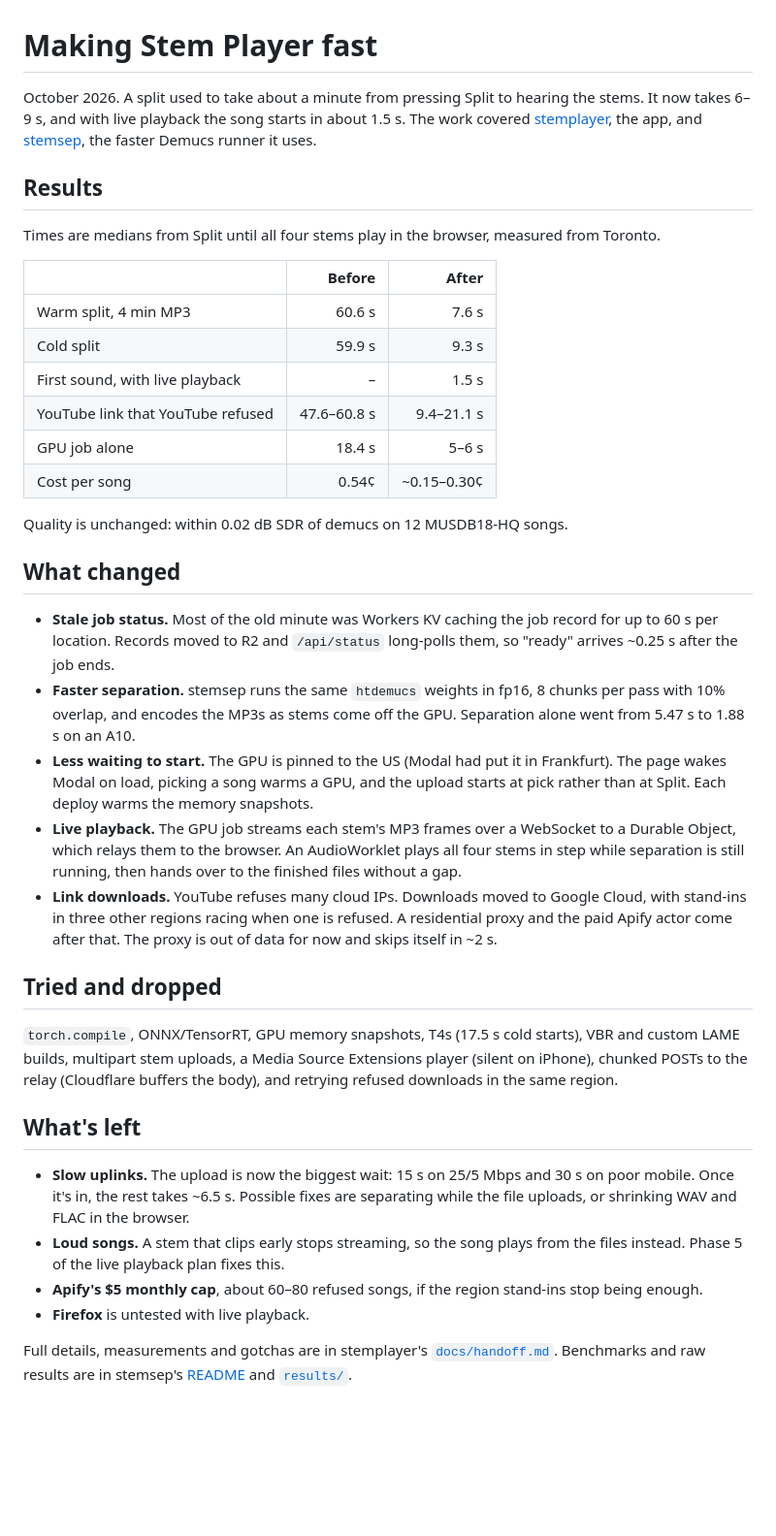
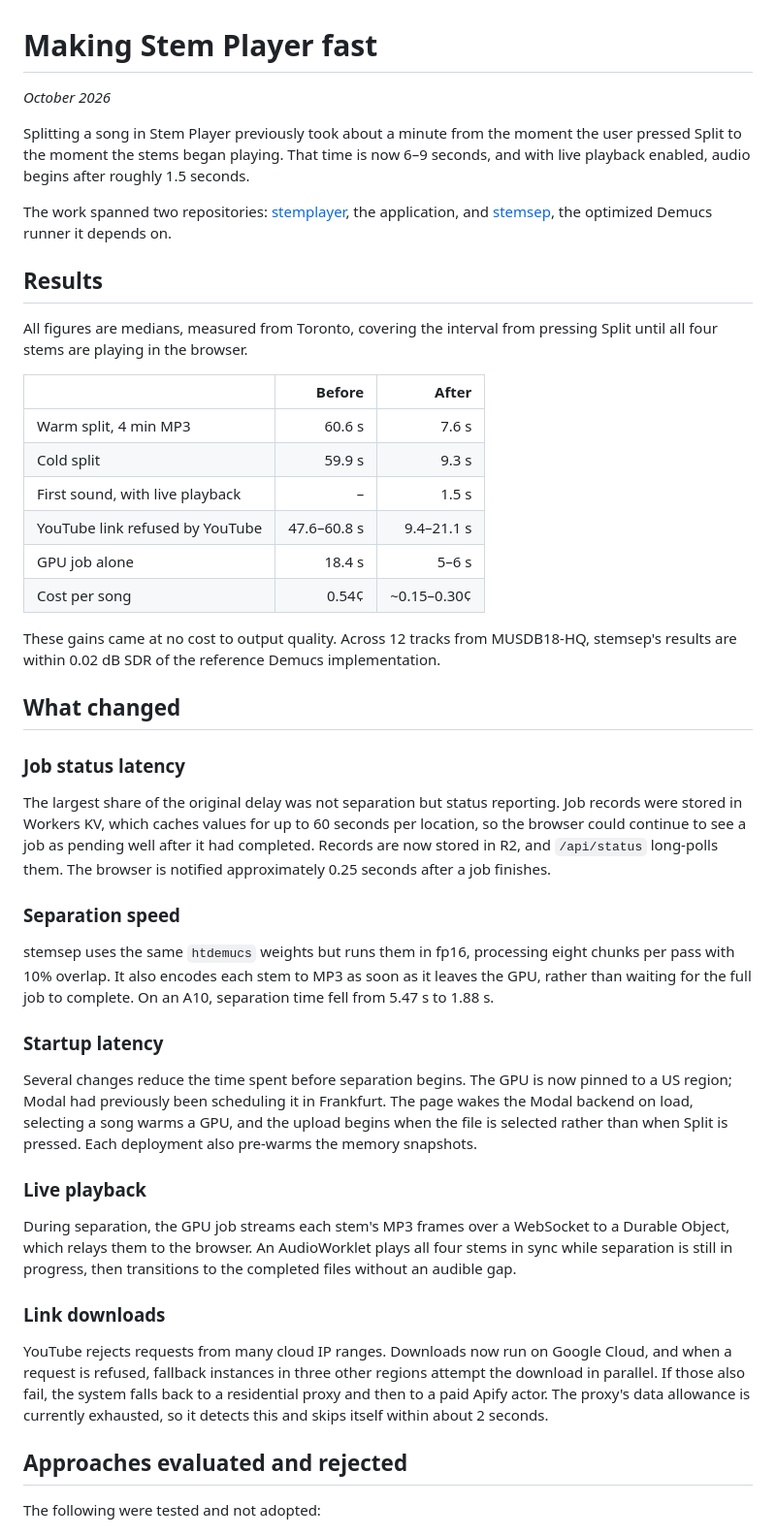
Before and after one commit to dawsonxiong/stemplayer, a Markdown page: docs/performance-writeup.md, the part around one of its changes. Shown at 97% size. Drawn GitHub-style; blank space fills up the shorter version.

Commit message:
chore: update writeup

```diff
--- a/docs/performance-writeup.md
+++ b/docs/performance-writeup.md
@@ -1,39 +1,49 @@
 # Making Stem Player fast
 
-October 2026. A split used to take about a minute from pressing Split to hearing the stems. It now takes 6–9 s, and with live playback the song starts in about 1.5 s. The work covered [stemplayer](https://github.com/dawsonxiong/stemplayer), the app, and [stemsep](https://github.com/dawsonxiong/stemsep), the faster Demucs runner it uses.
+*October 2026*
+
+Splitting a song in Stem Player previously took about a minute from the moment the user pressed Split to the moment the stems began playing. That time is now 6–9 seconds, and with live playback enabled, audio begins after roughly 1.5 seconds.
+
+The work spanned two repositories: [stemplayer](https://github.com/dawsonxiong/stemplayer), the application, and [stemsep](https://github.com/dawsonxiong/stemsep), the optimized Demucs runner it depends on.
 
 ## Results
 
-Times are medians from Split until all four stems play in the browser, measured from Toronto.
+All figures are medians, measured from Toronto, covering the interval from pressing Split until all four stems are playing in the browser.
 
 | | Before | After |
 |---|--:|--:|
 | Warm split, 4 min MP3 | 60.6 s | 7.6 s |
 | Cold split | 59.9 s | 9.3 s |
 | First sound, with live playback | – | 1.5 s |
-| YouTube link that YouTube refused | 47.6–60.8 s | 9.4–21.1 s |
+| YouTube link refused by YouTube | 47.6–60.8 s | 9.4–21.1 s |
 | GPU job alone | 18.4 s | 5–6 s |
 | Cost per song | 0.54¢ | ~0.15–0.30¢ |
 
-Quality is unchanged: within 0.02 dB SDR of demucs on 12 MUSDB18-HQ songs.
+These gains came at no cost to output quality. Across 12 tracks from MUSDB18-HQ, stemsep's results are within 0.02 dB SDR of the reference Demucs implementation.
 
 ## What changed
 
-- **Stale job status.** Most of the old minute was Workers KV caching the job record for up to 60 s per location. Records moved to R2 and `/api/status` long-polls them, so "ready" arrives ~0.25 s after the job ends.
-- **Faster separation.** stemsep runs the same `htdemucs` weights in fp16, 8 chunks per pass with 10% overlap, and encodes the MP3s as stems come off the GPU. Separation alone went from 5.47 s to 1.88 s on an A10.
-- **Less waiting to start.** The GPU is pinned to the US (Modal had put it in Frankfurt). The page wakes Modal on load, picking a song warms a GPU, and the upload starts at pick rather than at Split. Each deploy warms the memory snapshots.
-- **Live playback.** The GPU job streams each stem's MP3 frames over a WebSocket to a Durable Object, which relays them to the browser. An AudioWorklet plays all four stems in step while separation is still running, then hands over to the finished files without a gap.
-- **Link downloads.** YouTube refuses many cloud IPs. Downloads moved to Google Cloud, with stand-ins in three other regions racing when one is refused. A residential proxy and the paid Apify actor come after that. The proxy is out of data for now and skips itself in ~2 s.
+### Job status latency
 
-## Tried and dropped
+The largest share of the original delay was not separation but status reporting. Job records were stored in Workers KV, which caches values for up to 60 seconds per location, so the browser could continue to see a job as pending well after it had completed. Records are now stored in R2, and `/api/status` long-polls them. The browser is notified approximately 0.25 seconds after a job finishes.
 
-`torch.compile`, ONNX/TensorRT, GPU memory snapshots, T4s (17.5 s cold starts), VBR and custom LAME builds, multipart stem uploads, a Media Source Extensions player (silent on iPhone), chunked POSTs to the relay (Cloudflare buffers the body), and retrying refused downloads in the same region.
+### Separation speed
 
-## What's left
+stemsep uses the same `htdemucs` weights but runs them in fp16, processing eight chunks per pass with 10% overlap. It also encodes each stem to MP3 as soon as it leaves the GPU, rather than waiting for the full job to complete. On an A10, separation time fell from 5.47 s to 1.88 s.
 
-- **Slow uplinks.** The upload is now the biggest wait: 15 s on 25/5 Mbps and 30 s on poor mobile. Once it's in, the rest takes ~6.5 s. Possible fixes are separating while the file uploads, or shrinking WAV and FLAC in the browser.
-- **Loud songs.** A stem that clips early stops streaming, so the song plays from the files instead. Phase 5 of the live playback plan fixes this.
-- **Apify's $5 monthly cap**, about 60–80 refused songs, if the region stand-ins stop being enough.
-- **Firefox** is untested with live playback.
+### Startup latency
 
-Full details, measurements and gotchas are in stemplayer's [`docs/handoff.md`](https://github.com/dawsonxiong/stemplayer/blob/main/docs/handoff.md). Benchmarks and raw results are in stemsep's [README](https://github.com/dawsonxiong/stemsep#readme) and [`results/`](https://github.com/dawsonxiong/stemsep/tree/main/results).
+Several changes reduce the time spent before separation begins. The GPU is now pinned to a US region; Modal had previously been scheduling it in Frankfurt. The page wakes the Modal backend on load, selecting a song warms a GPU, and the upload begins when the file is selected rather than when Split is pressed. Each deployment also pre-warms the memory snapshots.
+
+### Live playback
+
+During separation, the GPU job streams each stem's MP3 frames over a WebSocket to a Durable Object, which relays them to the browser. An AudioWorklet plays all four stems in sync while separation is still in progress, then transitions to the completed files without an audible gap.
+
+### Link downloads
+
+YouTube rejects requests from many cloud IP ranges. Downloads now run on Google Cloud, and when a request is refused, fallback instances in three other regions attempt the download in parallel. If those also fail, the system falls back to a residential proxy and then to a paid Apify actor. The proxy's data allowance is currently exhausted, so it detects this and skips itself within about 2 seconds.
+
+## Approaches evaluated and rejected
+
+The following were tested and not adopted:
+
```
Also changed, not shown: other parts of docs/performance-writeup.md (+23 -0 lines).
